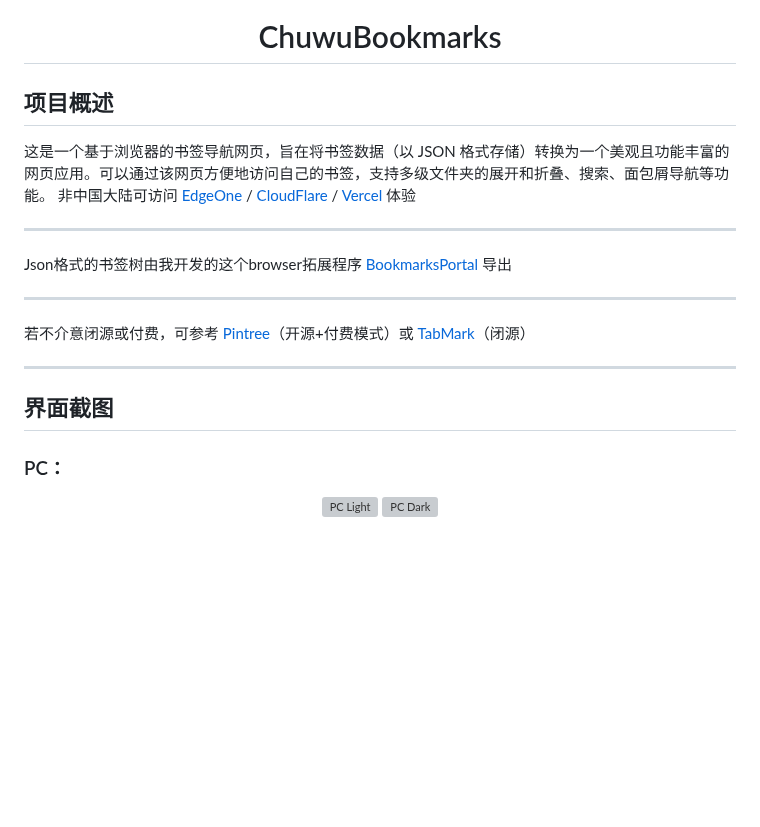
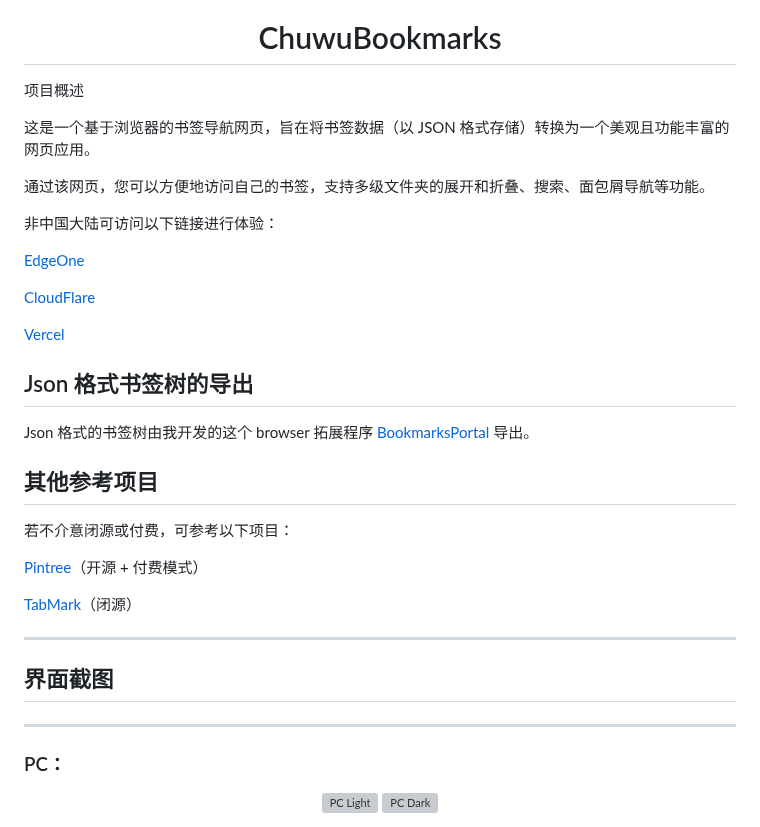
Before and after one commit to ChuwuYo/ChuwuBookmarks, a Markdown page: README.md, the part around the change. GitHub-like rendering; blank space fills up the shorter version; grey boxes are pictures that could not be loaded.

```diff
--- a/README.md
+++ b/README.md
@@ -3,22 +3,35 @@
     <h1>ChuwuBookmarks</h1>
 </div>
 
-## 项目概述
+项目概述
 
-这是一个基于浏览器的书签导航网页，旨在将书签数据（以 JSON 格式存储）转换为一个美观且功能丰富的网页应用。可以通过该网页方便地访问自己的书签，支持多级文件夹的展开和折叠、搜索、面包屑导航等功能。
-非中国大陆可访问 [EdgeOne](https://chuwubookmarks.edgeone.app/) / [CloudFlare](https://chuwubookmarks.pages.dev/) / [Vercel](https://chuwu-bookmarks-tau.vercel.app/) 体验
+这是一个基于浏览器的书签导航网页，旨在将书签数据（以 JSON 格式存储）转换为一个美观且功能丰富的网页应用。
+
+通过该网页，您可以方便地访问自己的书签，支持多级文件夹的展开和折叠、搜索、面包屑导航等功能。
+
+非中国大陆可访问以下链接进行体验：
+
+[EdgeOne](https://chuwubookmarks.edgeone.app/)
+
+[CloudFlare](https://chuwubookmarks.pages.dev/)
+
+[Vercel](https://chuwu-bookmarks-tau.vercel.app/)
+
+## Json 格式书签树的导出
+
+Json 格式的书签树由我开发的这个 browser 拓展程序 [BookmarksPortal](https://github.com/HatsuChuwu/BookmarksPortal) 导出。
+
+## 其他参考项目
+
+若不介意闭源或付费，可参考以下项目：
+
+[Pintree](https://github.com/Pintree-io/pintree)（开源 + 付费模式）
+
+[TabMark](https://www.ainewtab.app)（闭源）
 
 ***
 
-Json格式的书签树由我开发的这个browser拓展程序 [BookmarksPortal](https://github.com/HatsuChuwu/BookmarksPortal) 导出
-
----
-
-若不介意闭源或付费，可参考 [Pintree](https://github.com/Pintree-io/pintree)（开源+付费模式）或 [TabMark](https://www.ainewtab.app)（闭源）
-
-***
-
-界面截图
+## 界面截图
 ---
 ### PC：
 
```
